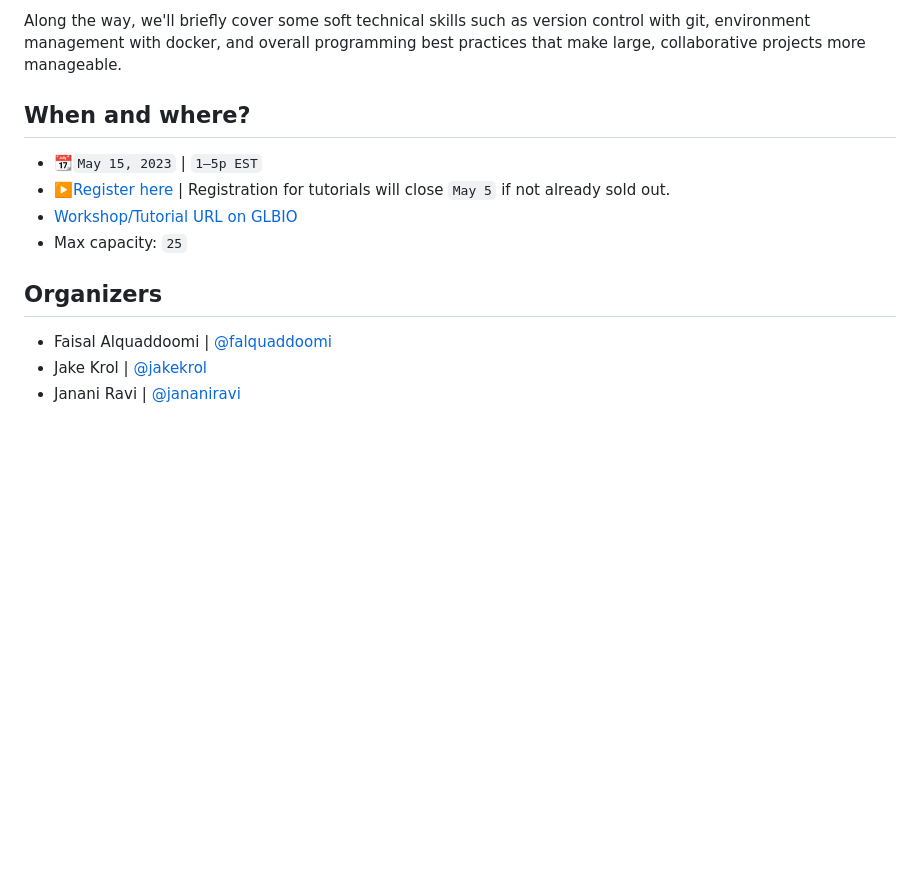
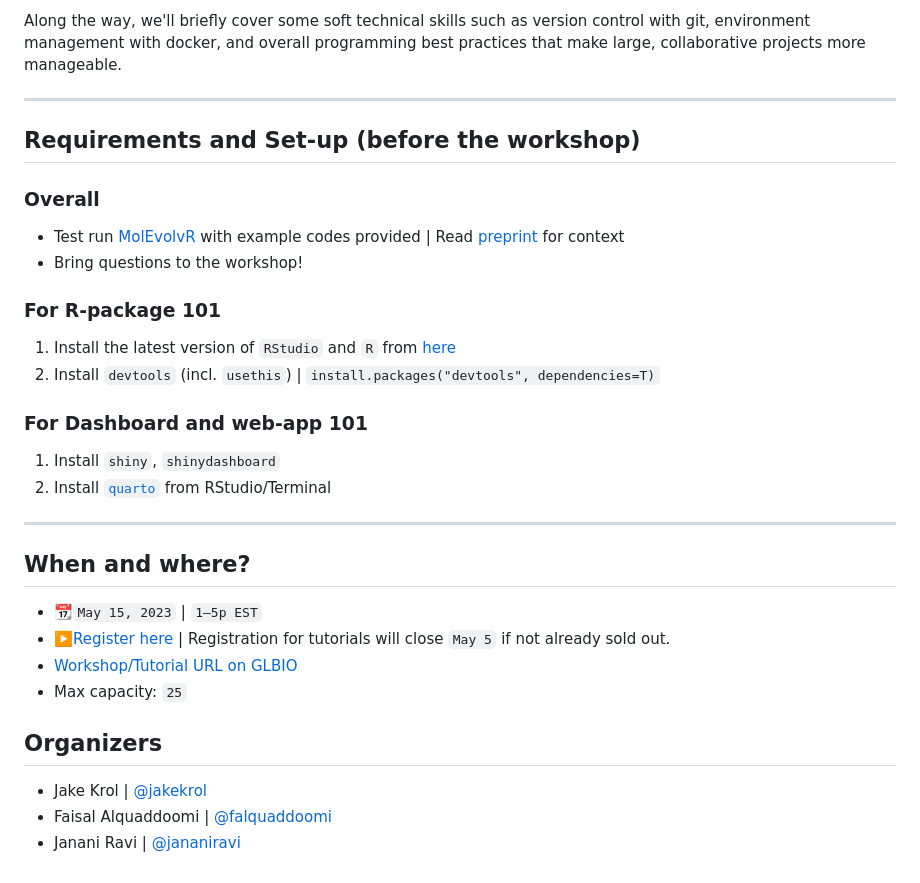
Before and after one commit to JRaviLab/2023-glbio, a Markdown page: README.md, the part around the change. Drawn GitHub-style; blank space fills up the shorter version.

Commit message:
Update README.md
@jakekrol @falquaddoomi -- I'll update this further tomorrow.

```diff
--- a/README.md
+++ b/README.md
@@ -45,8 +45,22 @@ years of development.
 Along the way, we'll briefly cover some soft technical skills such as version
 control with git, environment management with docker, and overall programming
 best practices that make large, collaborative projects more manageable.
+***
 
+## Requirements and Set-up (before the workshop)
+### Overall
+- Test run [MolEvolvR](//jravilab.org/molevolvr) with example codes provided | Read [preprint](https://doi.org/10.1101/2022.02.18.461833) for context
+- Bring questions to the workshop!
 
+### For R-package 101
+1. Install the latest version of `RStudio` and `R` from [here](https://posit.co/download/rstudio-desktop)
+2. Install `devtools` (incl. `usethis`) | `install.packages("devtools", dependencies=T)`
+
+### For Dashboard and web-app 101
+1. Install `shiny`, `shinydashboard`
+2. Install [`quarto`](https://quarto.org) from RStudio/Terminal
+
+***
 ## When and where?
 - 📆`May 15, 2023` | `1–5p EST`
 - ▶️[Register here](https://www.iscb.org/glbio2023-register) | Registration for tutorials will close `May 5` if not already sold out.
@@ -54,6 +68,6 @@ best practices that make large, collaborative projects more manageable.
 - Max capacity: `25`
 
 ## Organizers
+- Jake Krol | [@jakekrol](//github.com/jakekrol)
 - Faisal Alquaddoomi | [@falquaddoomi](//github.com/falquaddoomi)
-- Jake Krol | [@jakekrol](//github.com/jakekrol)
 - Janani Ravi | [@jananiravi](//github.com/jananiravi)
```
